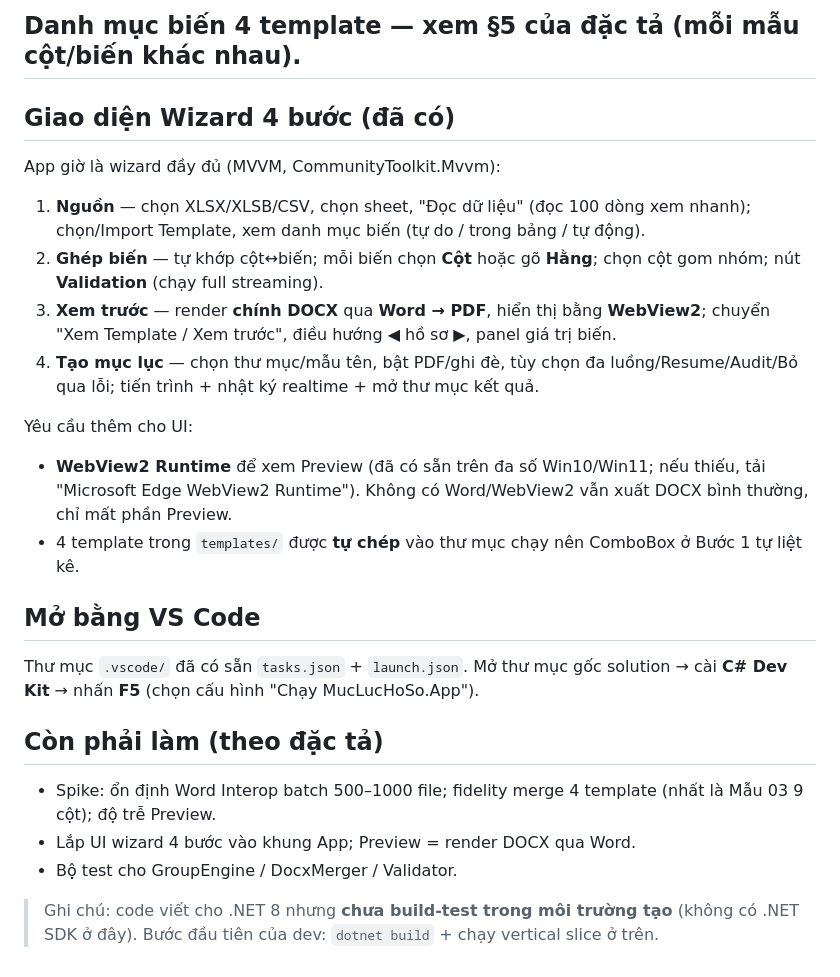
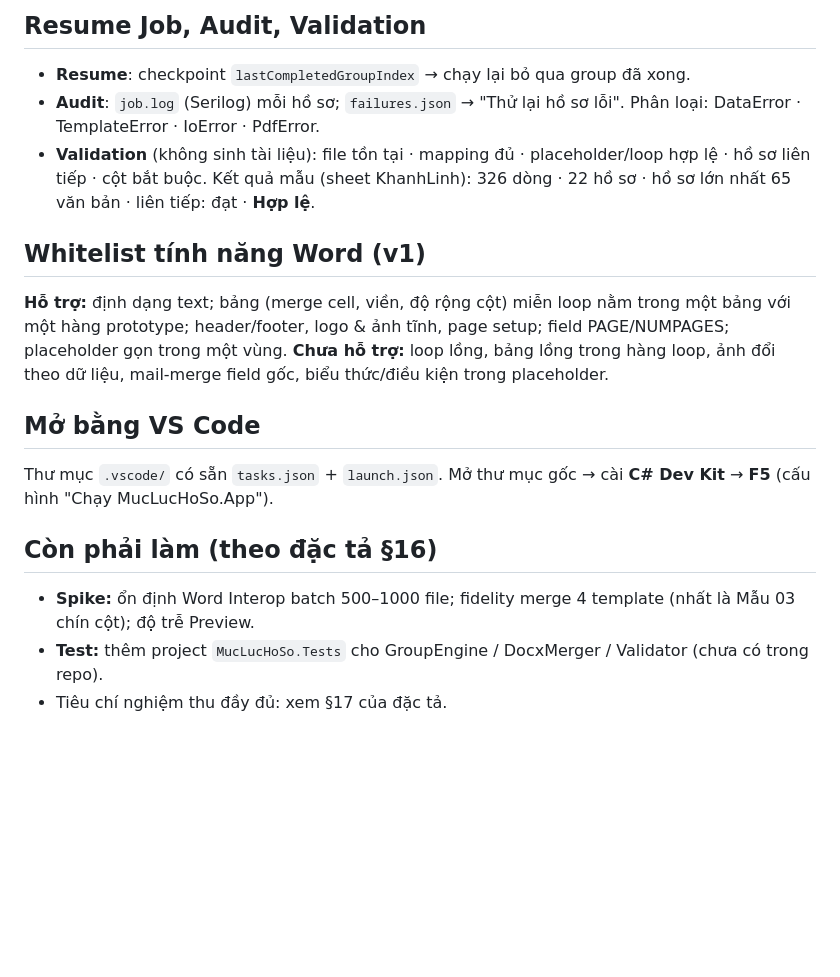
Before and after one commit to quangtv1/print_mltl, a Markdown page: README.md, the part around one of its changes. GitHub-like rendering; blank space fills up the shorter version.

```diff
--- a/README.md
+++ b/README.md
@@ -58,25 +114,19 @@ Bật PDF: `ExportPdf = true` và truyền `() => new WordInteropPdfConverter()`
 
-## Danh mục biến 4 template — xem §5 của đặc tả (mỗi mẫu cột/biến khác nhau).
+## Resume Job, Audit, Validation
+- **Resume**: checkpoint `lastCompletedGroupIndex` → chạy lại bỏ qua group đã xong.
+- **Audit**: `job.log` (Serilog) mỗi hồ sơ; `failures.json` → "Thử lại hồ sơ lỗi". Phân loại: DataError · TemplateError · IoError · PdfError.
+- **Validation** (không sinh tài liệu): file tồn tại · mapping đủ · placeholder/loop hợp lệ · hồ sơ liên tiếp · cột bắt buộc.
+  Kết quả mẫu (sheet KhanhLinh): 326 dòng · 22 hồ sơ · hồ sơ lớn nhất 65 văn bản · liên tiếp: đạt · **Hợp lệ**.
 
-## Giao diện Wizard 4 bước (đã có)
-
-App giờ là wizard đầy đủ (MVVM, CommunityToolkit.Mvvm):
-1. **Nguồn** — chọn XLSX/XLSB/CSV, chọn sheet, "Đọc dữ liệu" (đọc 100 dòng xem nhanh); chọn/Import Template, xem danh mục biến (tự do / trong bảng / tự động).
-2. **Ghép biến** — tự khớp cột↔biến; mỗi biến chọn **Cột** hoặc gõ **Hằng**; chọn cột gom nhóm; nút **Validation** (chạy full streaming).
-3. **Xem trước** — render **chính DOCX** qua **Word → PDF**, hiển thị bằng **WebView2**; chuyển "Xem Template / Xem trước", điều hướng ◀ hồ sơ ▶, panel giá trị biến.
-4. **Tạo mục lục** — chọn thư mục/mẫu tên, bật PDF/ghi đè, tùy chọn đa luồng/Resume/Audit/Bỏ qua lỗi; tiến trình + nhật ký realtime + mở thư mục kết quả.
-
-Yêu cầu thêm cho UI:
-- **WebView2 Runtime** để xem Preview (đã có sẵn trên đa số Win10/Win11; nếu thiếu, tải "Microsoft Edge WebView2 Runtime"). Không có Word/WebView2 vẫn xuất DOCX bình thường, chỉ mất phần Preview.
-- 4 template trong `templates/` được **tự chép** vào thư mục chạy nên ComboBox ở Bước 1 tự liệt kê.
+## Whitelist tính năng Word (v1)
+**Hỗ trợ:** định dạng text; bảng (merge cell, viền, độ rộng cột) miễn loop nằm trong một bảng với một hàng prototype;
+header/footer, logo & ảnh tĩnh, page setup; field PAGE/NUMPAGES; placeholder gọn trong một vùng.
+**Chưa hỗ trợ:** loop lồng, bảng lồng trong hàng loop, ảnh đổi theo dữ liệu, mail-merge field gốc, biểu thức/điều kiện trong placeholder.
 
 ## Mở bằng VS Code
-Thư mục `.vscode/` đã có sẵn `tasks.json` + `launch.json`. Mở thư mục gốc solution → cài **C# Dev Kit** → nhấn **F5** (chọn cấu hình "Chạy MucLucHoSo.App").
+Thư mục `.vscode/` có sẵn `tasks.json` + `launch.json`. Mở thư mục gốc → cài **C# Dev Kit** → **F5** (cấu hình "Chạy MucLucHoSo.App").
 
-## Còn phải làm (theo đặc tả)
-- Spike: ổn định Word Interop batch 500–1000 file; fidelity merge 4 template (nhất là Mẫu 03 9 cột); độ trễ Preview.
-- Lắp UI wizard 4 bước vào khung App; Preview = render DOCX qua Word.
-- Bộ test cho GroupEngine / DocxMerger / Validator.
-
-> Ghi chú: code viết cho .NET 8 nhưng **chưa build-test trong môi trường tạo** (không có .NET SDK ở đây).
-> Bước đầu tiên của dev: `dotnet build` + chạy vertical slice ở trên.
+## Còn phải làm (theo đặc tả §16)
+- **Spike:** ổn định Word Interop batch 500–1000 file; fidelity merge 4 template (nhất là Mẫu 03 chín cột); độ trễ Preview.
+- **Test:** thêm project `MucLucHoSo.Tests` cho GroupEngine / DocxMerger / Validator (chưa có trong repo).
+- Tiêu chí nghiệm thu đầy đủ: xem §17 của đặc tả.
```
Also changed, not shown: other parts of README.md (+92 -36 lines).
